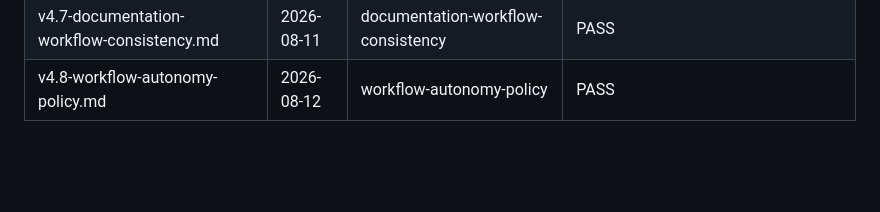
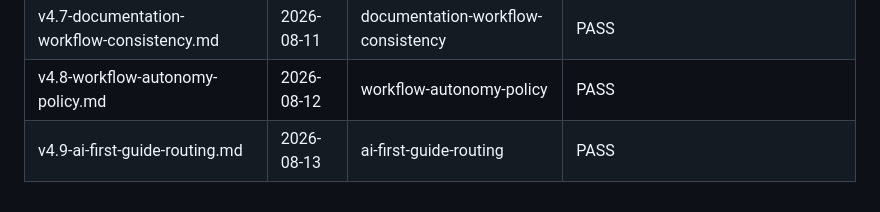
Before and after one commit to arsterliu/sdd-riper, a Markdown page: mydocs/archive/index.md, the part around the change. GitHub-like rendering; blank space fills up the shorter version.

Commit message:
docs: archive v4.9 AI-first guidance spec

```diff
--- a/mydocs/archive/index.md
+++ b/mydocs/archive/index.md
@@ -40,3 +40,4 @@
 | v4.6-test-fixture-consolidation.md | 2026-08-09 | test-fixture-consolidation | PASS |
 | v4.7-documentation-workflow-consistency.md | 2026-08-11 | documentation-workflow-consistency | PASS |
 | v4.8-workflow-autonomy-policy.md | 2026-08-12 | workflow-autonomy-policy | PASS |
+| v4.9-ai-first-guide-routing.md | 2026-08-13 | ai-first-guide-routing | PASS |
```
